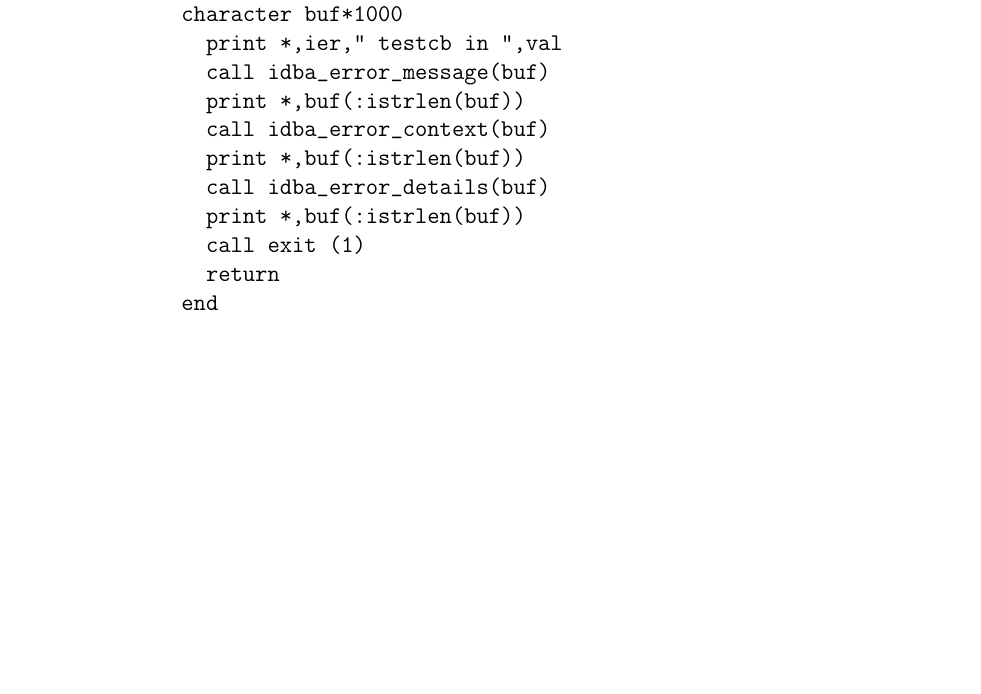
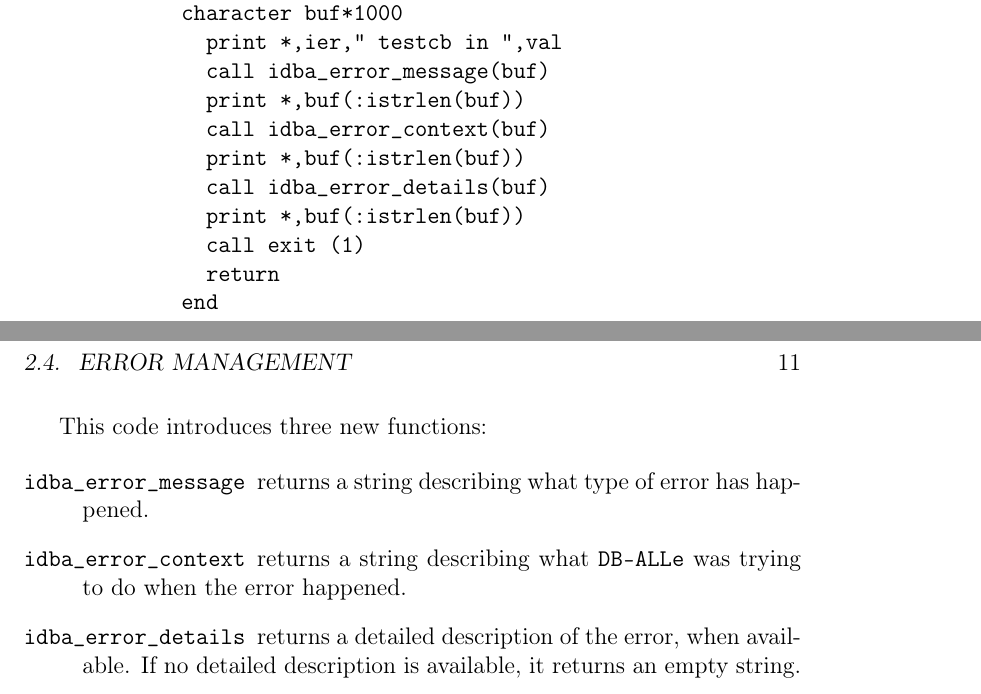
Before and after one commit to ARPA-SIMC/dballe, a LaTeX thesis (doc/fapi.tex): part of page 10 of 39 before the commit and two parts of pages 10 and 11 of 41 after it, the two joined at a grey line, cut so that both start at the same text, the shorter picture padded with empty space. Compiled offline with pdfLaTeX.

Commit message:
r6834@viaza:  enrico | 2006-01-16 17:01:49 +0100  Documented the idba_error* functions
git-svn-id: https://svn.smr.arpa.emr.it/dballe/dballe/trunk@679 5c06e07b-eeef-0310-a3fe-9f68d50baefc

```diff
--- a/doc/fapi.tex
+++ b/doc/fapi.tex
@@ -271,8 +271,18 @@ c     about the error, then exit
       end
 \end{verbatim}
 
-% TODO: insert here documentation about idba_error_message, idba_error_context,
-% idba_error_details
+This code introduces three new functions:
+
+\begin{description}
+\item[{\tt idba\_error\_message}]
+  returns a string describing what type of error has happened.
+\item[{\tt idba\_error\_context}]
+  returns a string describing what \dballe{} was trying to do when the error
+  happened.
+\item[{\tt idba\_error\_details}]
+  returns a detailed description of the error, when available.  If no detailed
+  description is available, it returns an empty string.
+\end{description}
 
 \chapter {A working session}
 \label{ch-work}
```
Also changed, not shown: 1 other file.
